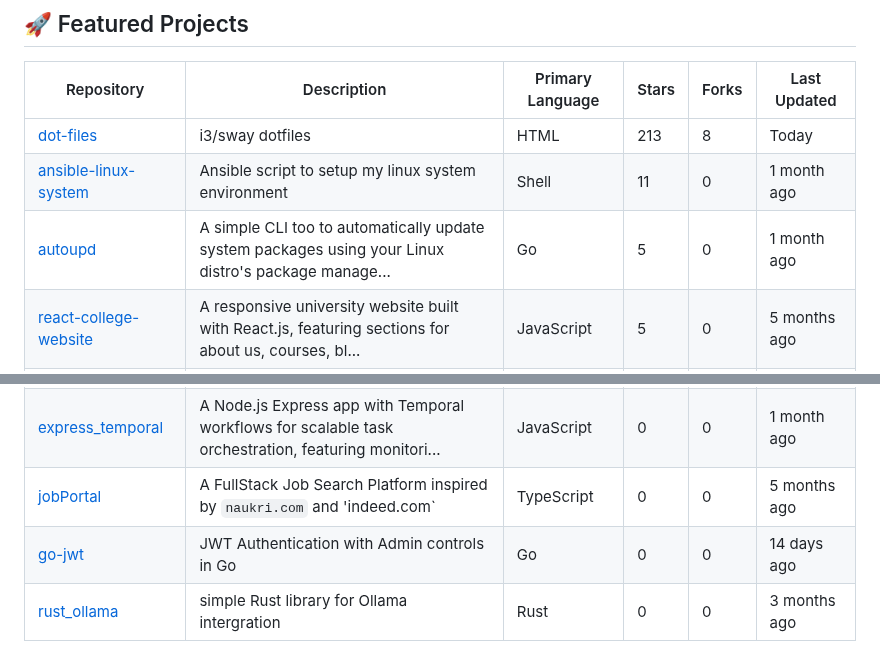
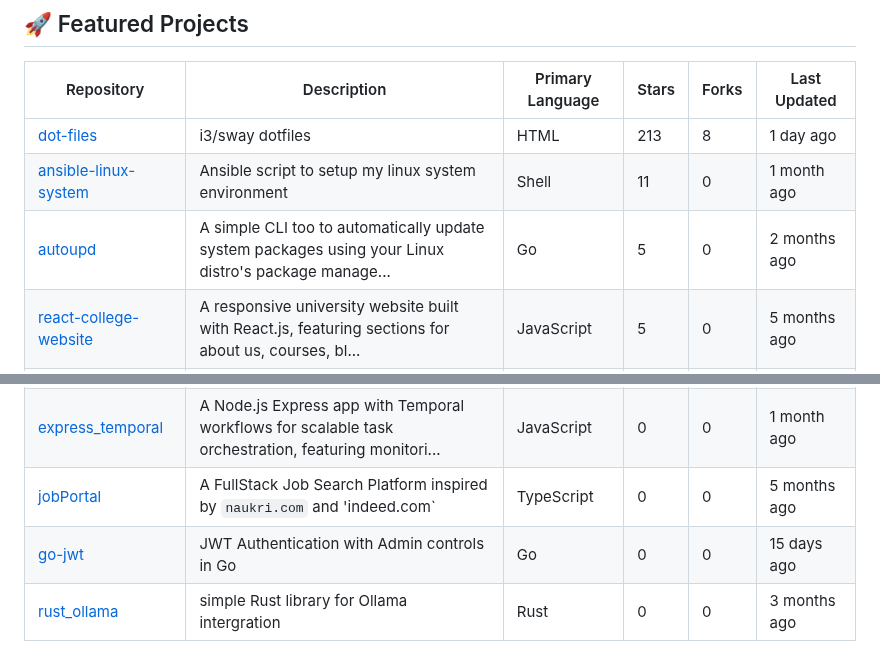
Before and after one commit to 2SSK/2SSK, a Markdown page: README.md, 2 parts joined by grey strips. GitHub-like rendering.

Commit message:
Auto-update repository list and README

```diff
--- a/README.md
+++ b/README.md
@@ -17,14 +17,14 @@ I spend most of my time building **terminal tools**, and **web/mobile apps**, al
 
 | Repository                                                             | Description                                                                                          | Primary Language | Stars | Forks | Last Updated                                   |
 | ---------------------------------------------------------------------- | ---------------------------------------------------------------------------------------------------- | ---------------- | ----- | ----- | ---------------------------------------------- |
-| [dot-files](https://github.com/2SSK/dot-files) | i3/sway dotfiles | HTML | 213 | 8 | <span title="Dec 21, 2025">Today</span> |
+| [dot-files](https://github.com/2SSK/dot-files) | i3/sway dotfiles | HTML | 213 | 8 | <span title="Dec 21, 2025">1 day ago</span> |
 | [ansible-linux-system](https://github.com/2SSK/ansible-linux-system) | Ansible script to setup my linux system environment | Shell | 11 | 0 | <span title="Nov 21, 2025">1 month ago</span> |
-| [autoupd](https://github.com/2SSK/autoupd) | A simple CLI too to automatically update system packages using your Linux distro's package manage... | Go | 5 | 0 | <span title="Oct 23, 2025">1 month ago</span> |
+| [autoupd](https://github.com/2SSK/autoupd) | A simple CLI too to automatically update system packages using your Linux distro's package manage... | Go | 5 | 0 | <span title="Oct 23, 2025">2 months ago</span> |
 | [react-college-website](https://github.com/2SSK/react-college-website) | A responsive university website built with React.js, featuring sections for about us, courses, bl... | JavaScript | 5 | 0 | <span title="Jun 28, 2025">5 months ago</span> |
 | [photo_ai](https://github.com/2SSK/photo_ai) | PhotoAi : AI Image/Video Editor | TypeScript | 4 | 1 | <span title="Aug 12, 2025">4 months ago</span> |
 | [CoFlow](https://github.com/2SSK/CoFlow) | CoFlow: A collaborative platform empowering teams to ideate, plan, and innovate seamlessly on a v... | TypeScript | 1 | 0 | <span title="Jul 19, 2025">5 months ago</span> |
 | [postgres-ha-cluster](https://github.com/2SSK/postgres-ha-cluster) | Postgres HA setup with Patroni, HAProxy and etcd | Shell | 0 | 1 | <span title="Oct 22, 2025">2 months ago</span> |
 | [express_temporal](https://github.com/2SSK/express_temporal) | A Node.js Express app with Temporal workflows for scalable task orchestration, featuring monitori... | JavaScript | 0 | 0 | <span title="Oct 24, 2025">1 month ago</span> |
 | [jobPortal](https://github.com/2SSK/jobPortal) | A FullStack Job Search Platform inspired by `naukri.com` and 'indeed.com` | TypeScript | 0 | 0 | <span title="Jun 28, 2025">5 months ago</span> |
-| [go-jwt](https://github.com/2SSK/go-jwt) | JWT Authentication with Admin controls in Go | Go | 0 | 0 | <span title="Dec 07, 2025">14 days ago</span> |
+| [go-jwt](https://github.com/2SSK/go-jwt) | JWT Authentication with Admin controls in Go | Go | 0 | 0 | <span title="Dec 07, 2025">15 days ago</span> |
 | [rust_ollama](https://github.com/2SSK/rust_ollama) | simple Rust library for Ollama intergration | Rust | 0 | 0 | <span title="Sep 09, 2025">3 months ago</span> |
```
